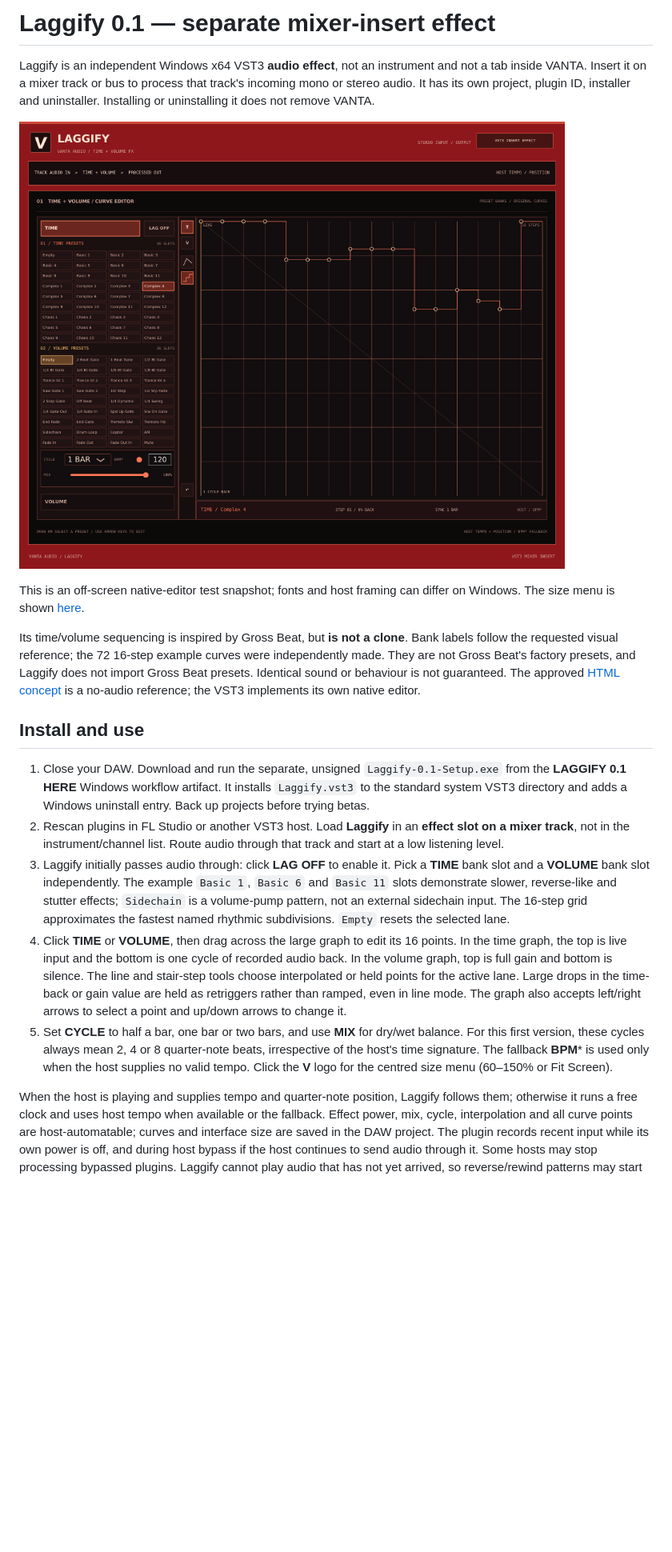
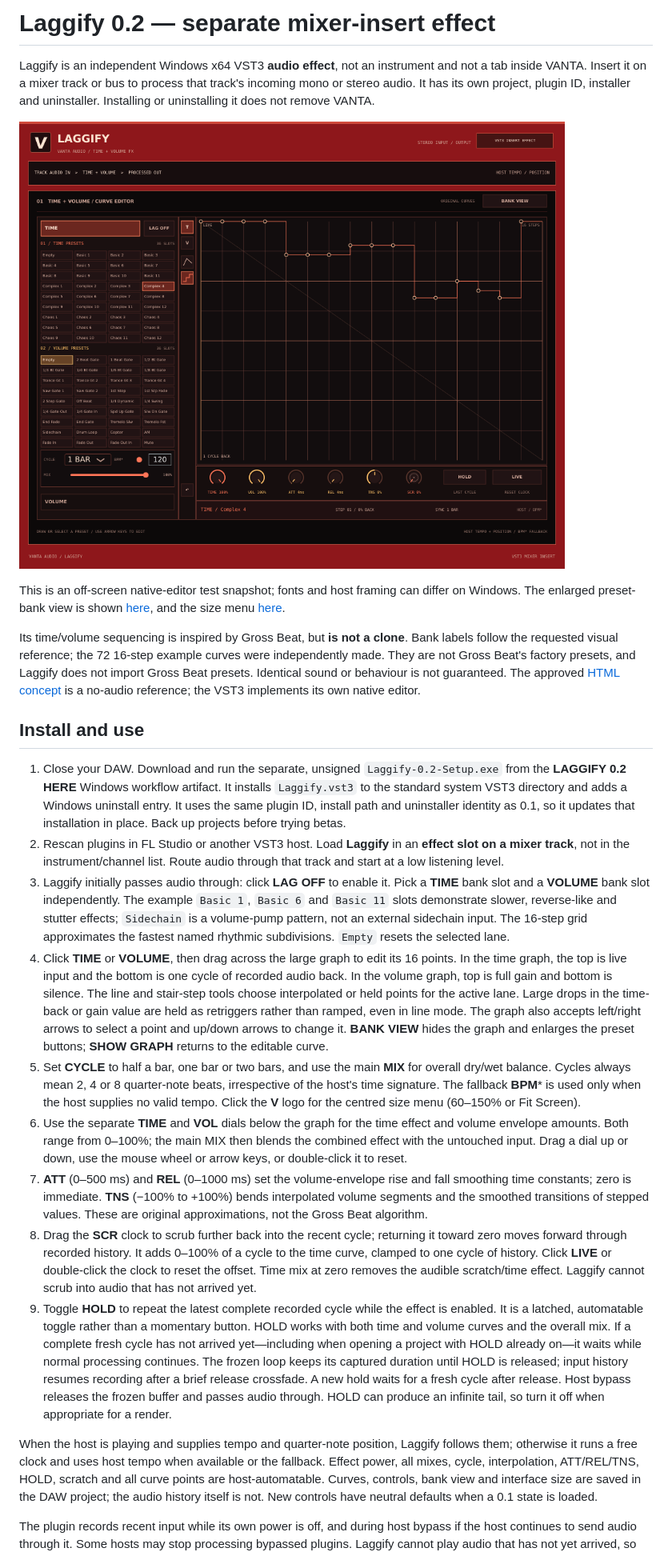
Before and after one commit to PAGE404MAX/Vanta-0.1, a Markdown page: Laggify VST Effect/README.md, the part around one of its changes. Shown at 80% size. Drawn GitHub-style; pictures changed too: Laggify VST Effect/docs/laggify-0.2-time.png (added); blank space fills up the shorter version.

Commit message:
Add Laggify hold, scratch and envelope controls
Co-authored-by: arena-agent <297053741+arena-agent@users.noreply.github.com>

```diff
--- a/Laggify VST Effect/README.md
+++ b/Laggify VST Effect/README.md
@@ -1,14 +1,16 @@
-# Laggify 0.1 — separate mixer-insert effect
+# Laggify 0.2 — separate mixer-insert effect
 
 Laggify is an independent Windows x64 VST3 **audio effect**, not an instrument
 and not a tab inside VANTA. Insert it on a mixer track or bus to process that
 track's incoming mono or stereo audio. It has its own project, plugin ID,
 installer and uninstaller. Installing or uninstalling it does not remove VANTA.
 
-![Laggify native editor](docs/laggify-0.1-time.png)
+![Laggify native editor](docs/laggify-0.2-time.png)
 
 This is an off-screen native-editor test snapshot; fonts and host framing can
-differ on Windows. The size menu is shown [here](docs/laggify-0.1-resize.png).
+differ on Windows. The enlarged preset-bank view is shown
+[here](docs/laggify-0.2-banks.png), and the size menu
+[here](docs/laggify-0.2-resize.png).
 
 Its time/volume sequencing is inspired by Gross Beat, but **is not a clone**.
 Bank labels follow the requested visual reference; the 72 16-step example
@@ -20,9 +22,11 @@ is a no-audio reference; the VST3 implements its own native editor.
 ## Install and use
 
 1. Close your DAW. Download and run the separate, unsigned
-   `Laggify-0.1-Setup.exe` from the **LAGGIFY 0.1 HERE** Windows workflow
+   `Laggify-0.2-Setup.exe` from the **LAGGIFY 0.2 HERE** Windows workflow
    artifact. It installs `Laggify.vst3` to the standard system VST3 directory
-   and adds a Windows uninstall entry. Back up projects before trying betas.
+   and adds a Windows uninstall entry. It uses the same plugin ID, install path
+   and uninstaller identity as 0.1, so it updates that installation in place.
+   Back up projects before trying betas.
 2. Rescan plugins in FL Studio or another VST3 host. Load **Laggify** in an
    **effect slot on a mixer track**, not in the instrument/channel list. Route
    audio through that track and start at a low listening level.
@@ -39,16 +43,45 @@ is a no-audio reference; the VST3 implements its own native editor.
    held points for the active lane. Large drops in the time-back or gain value
    are held as retriggers rather than ramped, even in line mode. The graph also
    accepts left/right arrows to select a point and up/down arrows to change it.
-5. Set **CYCLE** to half a bar, one bar or two bars, and use **MIX** for
-   dry/wet balance. For this first version, these cycles always mean 2, 4 or
-   8 quarter-note beats, irrespective of the host's time signature. The
-   fallback **BPM*** is used only when the host supplies no valid tempo.
-   Click the **V** logo for the centred size menu (60–150% or Fit Screen).
+   **BANK VIEW** hides the graph and enlarges the preset buttons; **SHOW GRAPH**
+   returns to the editable curve.
+5. Set **CYCLE** to half a bar, one bar or two bars, and use the main **MIX**
+   for overall dry/wet balance. Cycles always mean 2, 4 or 8 quarter-note beats,
+   irrespective of the host's time signature. The fallback **BPM*** is used
+   only when the host supplies no valid tempo. Click the **V** logo for the
+   centred size menu (60–150% or Fit Screen).
+6. Use the separate **TIME** and **VOL** dials below the graph for the time
+   effect and volume envelope amounts. Both range from 0–100%; the main MIX
+   then blends the combined effect with the untouched input. Drag a dial up
+   or down, use the mouse wheel or arrow keys, or double-click it to reset.
+7. **ATT** (0–500 ms) and **REL** (0–1000 ms) set the volume-envelope rise and
+   fall smoothing time constants; zero is immediate. **TNS** (−100% to +100%)
+   bends interpolated volume segments and the smoothed transitions of stepped
+   values. These are original approximations, not the Gross Beat algorithm.
+8. Drag the **SCR** clock to scrub further back into the recent cycle; returning
+   it toward zero moves forward through recorded history. It adds 0–100% of a
+   cycle to the time curve, clamped to one cycle of history. Click **LIVE** or
+   double-click the clock to reset the offset. Time mix at zero removes the
+   audible scratch/time effect. Laggify cannot scrub into audio that has not
+   arrived yet.
+9. Toggle **HOLD** to repeat the latest complete recorded cycle while the
+   effect is enabled. It is a latched, automatable toggle rather than a
+   momentary button. HOLD works with both time and volume curves and the overall
+   mix. If a complete fresh cycle has not arrived yet—including when opening a
+   project with HOLD already on—it waits while normal processing continues. The
+   frozen loop keeps its captured duration until HOLD is released; input history
+   resumes recording after a brief release crossfade. A new hold waits for a
+   fresh cycle after release. Host bypass releases the frozen buffer and passes
+   audio through. HOLD can produce an infinite tail, so turn it off when
+   appropriate for a render.
 
 When the host is playing and supplies tempo and quarter-note position, Laggify
 follows them; otherwise it runs a free clock and uses host tempo when available
-or the fallback. Effect power, mix, cycle, interpolation and all curve points
-are host-automatable; curves and interface size are saved in the DAW project.
+or the fallback. Effect power, all mixes, cycle, interpolation, ATT/REL/TNS,
+HOLD, scratch and all curve points are host-automatable. Curves, controls,
+bank view and interface size are saved in the DAW project; the audio history
+itself is not. New controls have neutral defaults when a 0.1 state is loaded.
+
 The plugin records recent input while its own power is off, and during host
 bypass if the host continues to send audio through it. Some hosts may stop
 processing bypassed plugins. Laggify cannot play audio that has not yet
```
Also changed, not shown: other parts of Laggify VST Effect/README.md (+12 -8 lines), README.md (+1 -1 lines), Laggify VST Effect/docs/laggify-0.2-banks.png (added), Laggify VST Effect/docs/laggify-0.2-resize.png (added), 13 other files.
